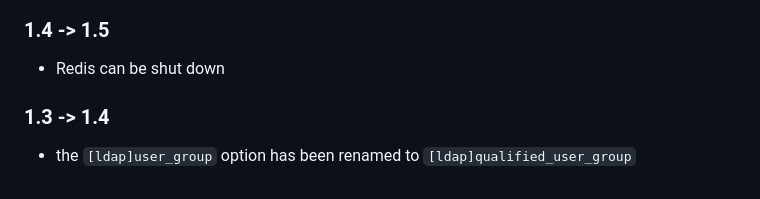
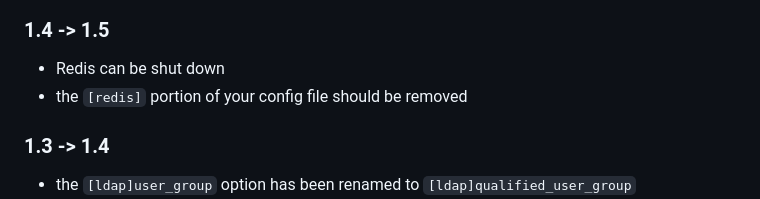
Before and after one commit to UnityHPC/unity-web-portal, a Markdown page: README.md, the part around the change. Drawn GitHub-style.

Commit message:
changelog redis removed from config file

```diff
--- a/README.md
+++ b/README.md
@@ -120,6 +120,7 @@ rm "$prod" && ln -s "$old" "$prod"
 ### 1.4 -> 1.5
 
 - Redis can be shut down
+- the `[redis]` portion of your config file should be removed
 
 ### 1.3 -> 1.4
 
```
